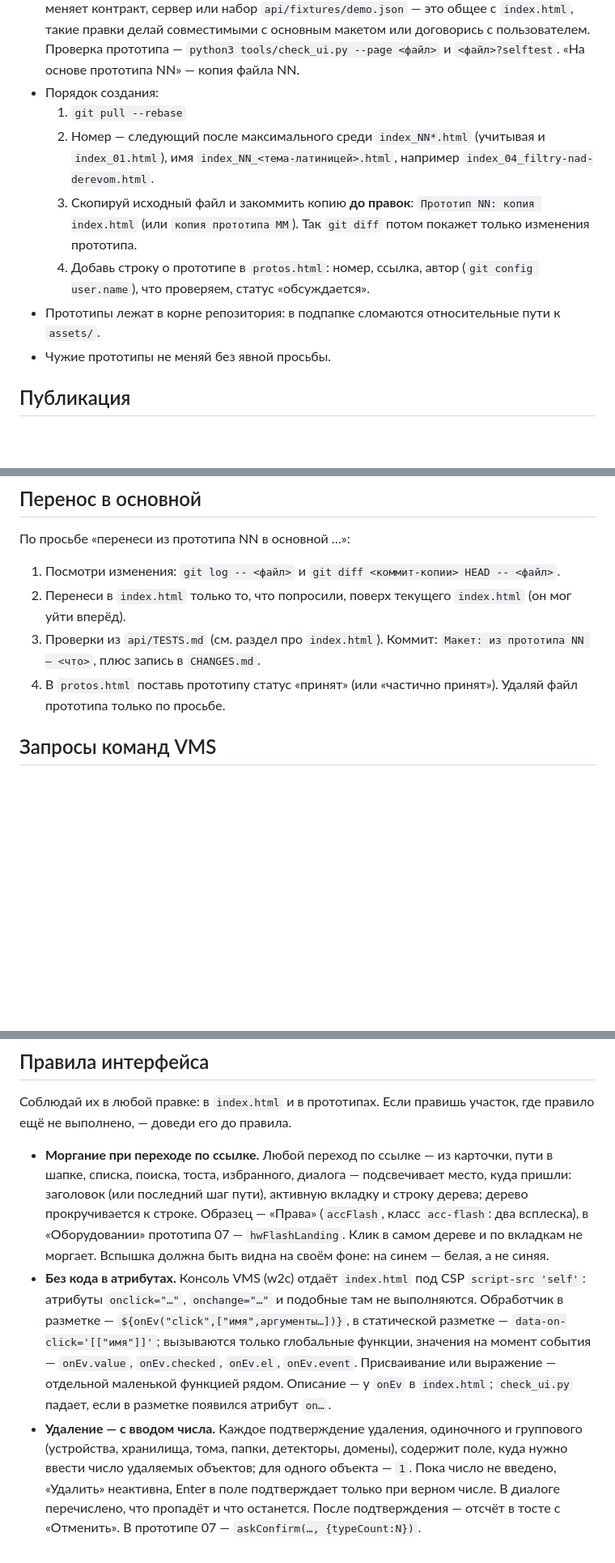
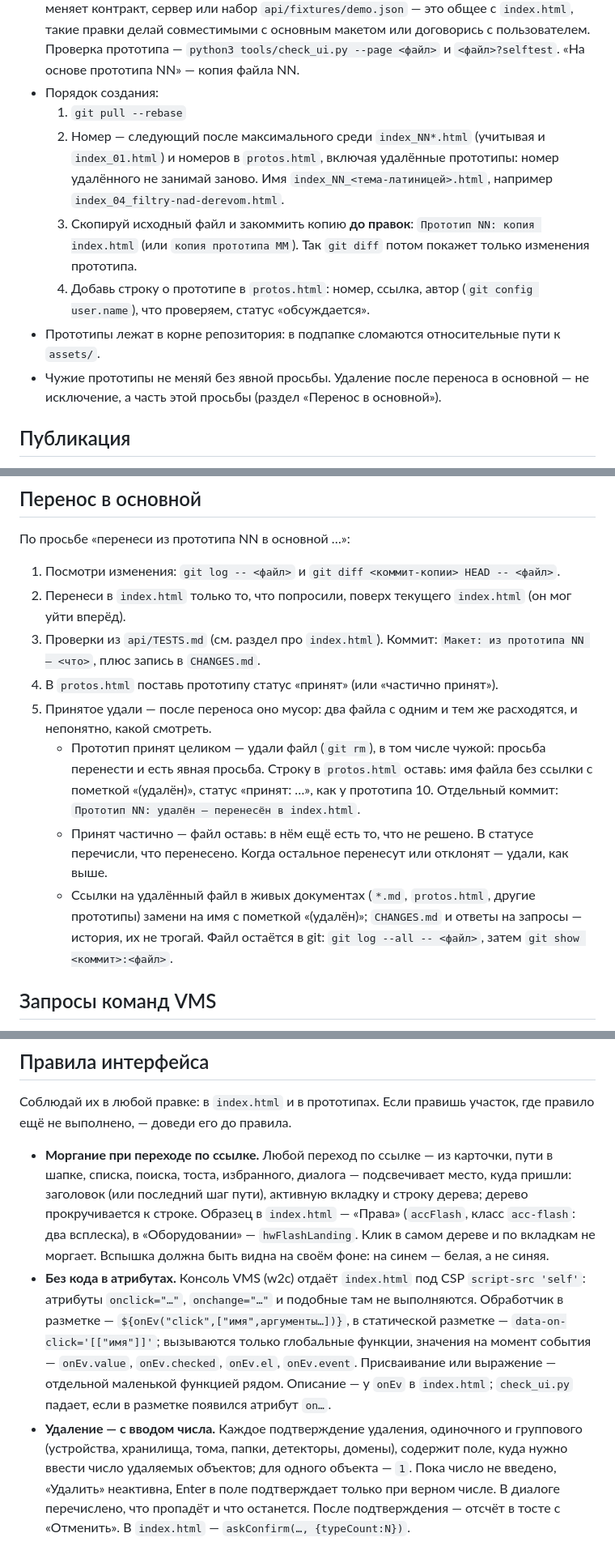
Before and after one commit to ndm234234/consolem, a Markdown page: CLAUDE.md, 3 parts joined by grey strips. Shown at 81% size. Drawn GitHub-style; blank space fills up the shorter version.

Commit message:
Правила: принятый прототип удаляется после переноса в основной
Принят целиком — файл удаляется, строка в protos.html остаётся с пометкой «(удалён)»;
принят частично — файл остаётся до решения по остальному. Номер нового прототипа
считается и по удалённым из protos.html. Образцы правил интерфейса указывают на index.html,
а не на прототип 07.

Co-Authored-By: Claude Opus 5.5 <noreply@anthropic.com>

```diff
--- a/CLAUDE.md
+++ b/CLAUDE.md
@@ -18,11 +18,11 @@
 - По умолчанию прототип — копия `index.html`, то есть сразу с API: данные и действия прототипа идут через контракт и встроенный сервер, а не константами. Если прототип меняет контракт, сервер или набор `api/fixtures/demo.json` — это общее с `index.html`, такие правки делай совместимыми с основным макетом или договорись с пользователем. Проверка прототипа — `python3 tools/check_ui.py --page <файл>` и `<файл>?selftest`. «На основе прототипа NN» — копия файла NN.
 - Порядок создания:
   1. `git pull --rebase`
-  2. Номер — следующий после максимального среди `index_NN*.html` (учитывая и `index_01.html`), имя `index_NN_<тема-латиницей>.html`, например `index_04_filtry-nad-derevom.html`.
+  2. Номер — следующий после максимального среди `index_NN*.html` (учитывая и `index_01.html`) и номеров в `protos.html`, включая удалённые прототипы: номер удалённого не занимай заново. Имя `index_NN_<тема-латиницей>.html`, например `index_04_filtry-nad-derevom.html`.
   3. Скопируй исходный файл и закоммить копию **до правок**: `Прототип NN: копия index.html` (или `копия прототипа MM`). Так `git diff` потом покажет только изменения прототипа.
   4. Добавь строку о прототипе в `protos.html`: номер, ссылка, автор (`git config user.name`), что проверяем, статус «обсуждается».
 - Прототипы лежат в корне репозитория: в подпапке сломаются относительные пути к `assets/`.
-- Чужие прототипы не меняй без явной просьбы.
+- Чужие прототипы не меняй без явной просьбы. Удаление после переноса в основной — не исключение, а часть этой просьбы (раздел «Перенос в основной»).
 
 ## Публикация
 
@@ -35,7 +35,11 @@
 1. Посмотри изменения: `git log -- <файл>` и `git diff <коммит-копии> HEAD -- <файл>`.
 2. Перенеси в `index.html` только то, что попросили, поверх текущего `index.html` (он мог уйти вперёд).
 3. Проверки из `api/TESTS.md` (см. раздел про `index.html`). Коммит: `Макет: из прототипа NN — <что>`, плюс запись в `CHANGES.md`.
-4. В `protos.html` поставь прототипу статус «принят» (или «частично принят»). Удаляй файл прототипа только по просьбе.
+4. В `protos.html` поставь прототипу статус «принят» (или «частично принят»).
+5. Принятое удали — после переноса оно мусор: два файла с одним и тем же расходятся, и непонятно, какой смотреть.
+   - Прототип принят целиком — удали файл (`git rm`), в том числе чужой: просьба перенести и есть явная просьба. Строку в `protos.html` оставь: имя файла без ссылки с пометкой «(удалён)», статус «принят: …», как у прототипа 10. Отдельный коммит: `Прототип NN: удалён — перенесён в index.html`.
+   - Принят частично — файл оставь: в нём ещё есть то, что не решено. В статусе перечисли, что перенесено. Когда остальное перенесут или отклонят — удали, как выше.
+   - Ссылки на удалённый файл в живых документах (`*.md`, `protos.html`, другие прототипы) замени на имя с пометкой «(удалён)»; `CHANGES.md` и ответы на запросы — история, их не трогай. Файл остаётся в git: `git log --all -- <файл>`, затем `git show <коммит>:<файл>`.
 
 ## Запросы команд VMS
 
@@ -57,6 +61,6 @@
 
 Соблюдай их в любой правке: в `index.html` и в прототипах. Если правишь участок, где правило ещё не выполнено, — доведи его до правила.
 
-- **Моргание при переходе по ссылке.** Любой переход по ссылке — из карточки, пути в шапке, списка, поиска, тоста, избранного, диалога — подсвечивает место, куда пришли: заголовок (или последний шаг пути), активную вкладку и строку дерева; дерево прокручивается к строке. Образец — «Права» (`accFlash`, класс `acc-flash`: два всплеска), в «Оборудовании» прототипа 07 — `hwFlashLanding`. Клик в самом дереве и по вкладкам не моргает. Вспышка должна быть видна на своём фоне: на синем — белая, а не синяя.
+- **Моргание при переходе по ссылке.** Любой переход по ссылке — из карточки, пути в шапке, списка, поиска, тоста, избранного, диалога — подсвечивает место, куда пришли: заголовок (или последний шаг пути), активную вкладку и строку дерева; дерево прокручивается к строке. Образец в `index.html` — «Права» (`accFlash`, класс `acc-flash`: два всплеска), в «Оборудовании» — `hwFlashLanding`. Клик в самом дереве и по вкладкам не моргает. Вспышка должна быть видна на своём фоне: на синем — белая, а не синяя.
 - **Без кода в атрибутах.** Консоль VMS (w2c) отдаёт `index.html` под CSP `script-src 'self'`: атрибуты `onclick="…"`, `onchange="…"` и подобные там не выполняются. Обработчик в разметке — `${onEv("click",["имя",аргументы…])}`, в статической разметке — `data-on-click='[["имя"]]'`; вызываются только глобальные функции, значения на момент события — `onEv.value`, `onEv.checked`, `onEv.el`, `onEv.event`. Присваивание или выражение — отдельной маленькой функцией рядом. Описание — у `onEv` в `index.html`; `check_ui.py` падает, если в разметке появился атрибут `on…`.
-- **Удаление — с вводом числа.** Каждое подтверждение удаления, одиночного и группового (устройства, хранилища, тома, папки, детекторы, домены), содержит поле, куда нужно ввести число удаляемых объектов; для одного объекта — `1`. Пока число не введено, «Удалить» неактивна, Enter в поле подтверждает только при верном числе. В диалоге перечислено, что пропадёт и что останется. После подтверждения — отсчёт в тосте с «Отменить». В прототипе 07 — `askConfirm(…, {typeCount:N})`.
+- **Удаление — с вводом числа.** Каждое подтверждение удаления, одиночного и группового (устройства, хранилища, тома, папки, детекторы, домены), содержит поле, куда нужно ввести число удаляемых объектов; для одного объекта — `1`. Пока число не введено, «Удалить» неактивна, Enter в поле подтверждает только при верном числе. В диалоге перечислено, что пропадёт и что останется. После подтверждения — отсчёт в тосте с «Отменить». В `index.html` — `askConfirm(…, {typeCount:N})`.
```
